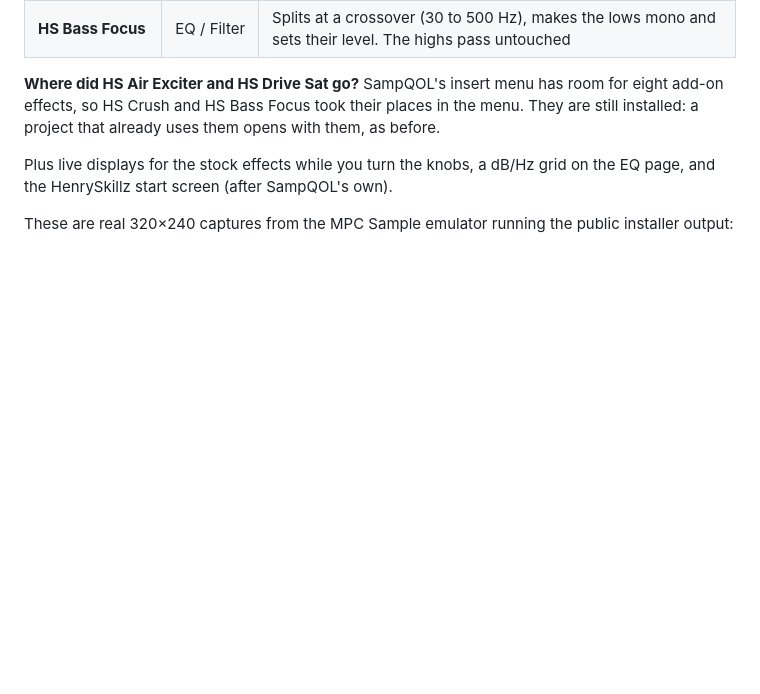
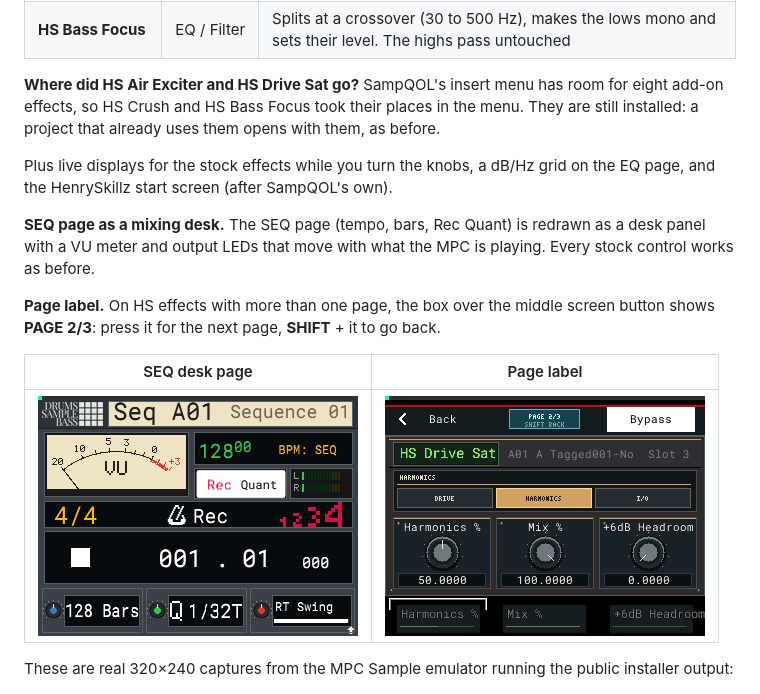
Before and after one commit to Holla-Back-Entertainment/henryskillz-mpc-sample-mod-kit, a Markdown page: README.md, the part around the change. GitHub-like rendering; pictures changed too: assets/screens/hs-page-label.png (added), assets/screens/seq-desk.png (added); blank space fills up the shorter version.

```diff
--- a/README.md
+++ b/README.md
@@ -33,6 +33,14 @@ Made by [Henry Skillz](https://www.henryskillz.com) in Melbourne. Built on top o
 **Where did HS Air Exciter and HS Drive Sat go?** SampQOL's insert menu has room for eight add-on effects, so HS Crush and HS Bass Focus took their places in the menu. They are still installed: a project that already uses them opens with them, as before.
 
 Plus live displays for the stock effects while you turn the knobs, a dB/Hz grid on the EQ page, and the HenrySkillz start screen (after SampQOL's own).
+
+**SEQ page as a mixing desk.** The SEQ page (tempo, bars, Rec Quant) is redrawn as a desk panel with a VU meter and output LEDs that move with what the MPC is playing. Every stock control works as before.
+
+**Page label.** On HS effects with more than one page, the box over the middle screen button shows **PAGE 2/3**: press it for the next page, **SHIFT** + it to go back.
+
+| SEQ desk page | Page label |
+|---|---|
+| ![SEQ page redrawn as a desk: VU meter, tempo, output LEDs, transport](assets/screens/seq-desk.png) | ![HS Drive Sat on page 2 of 3, with PAGE 2/3 over the middle button](assets/screens/hs-page-label.png) |
 
 These are real 320×240 captures from the MPC Sample emulator running the public installer output:
 
```
Also changed, not shown: docs/BOOT-TEST.md (+4 -0 lines), docs/UPDATE-EFFECTS.md (+5 -5 lines), 12 other files.
